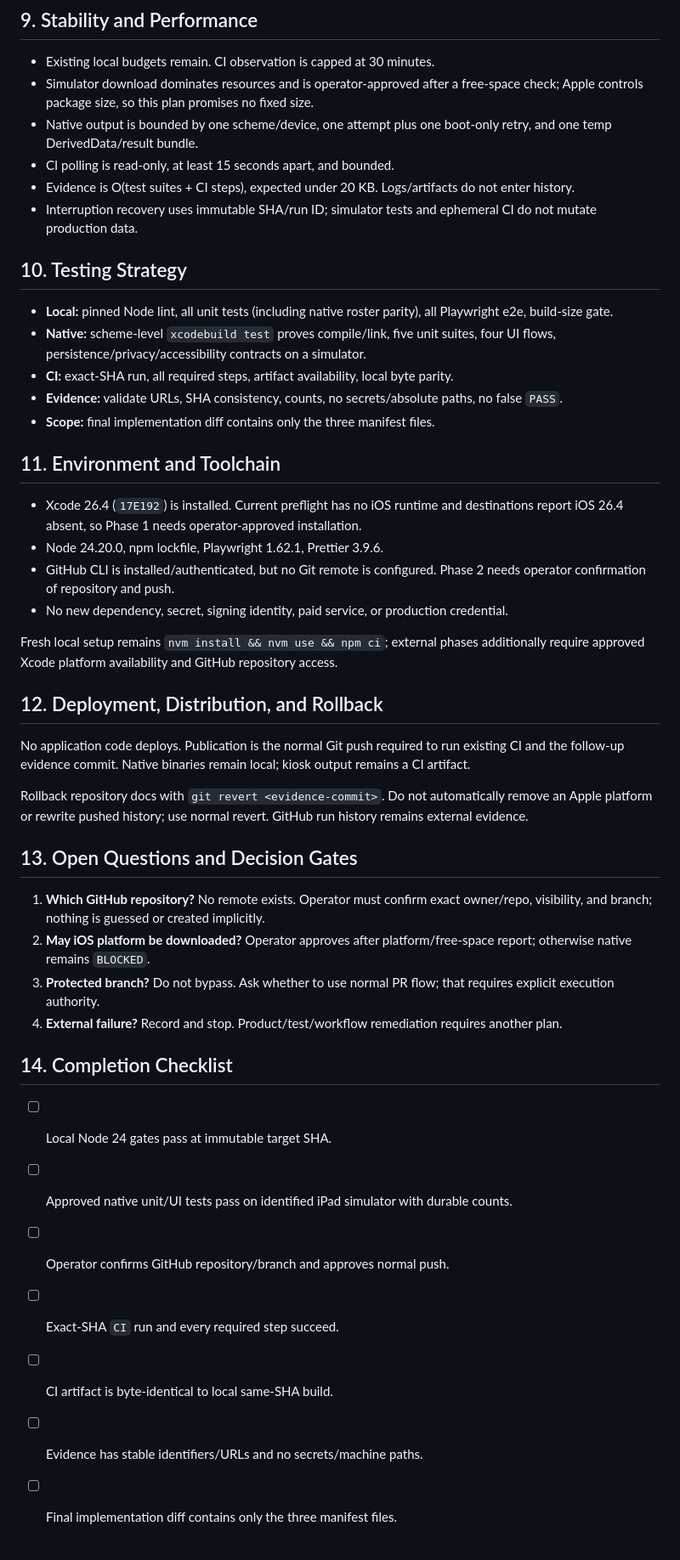
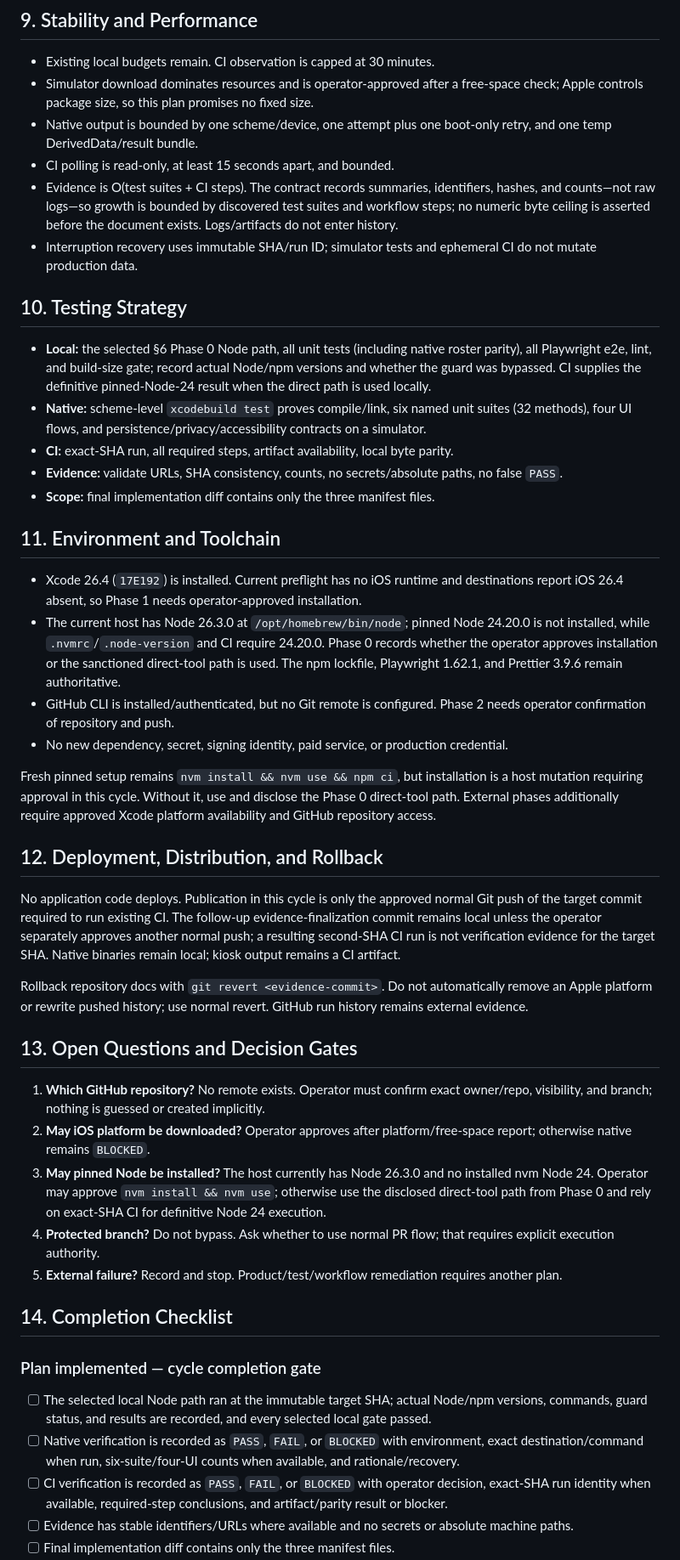
Before and after one commit to daniqan/check-in-007, a Markdown page: IMPLEMENTATION_PLAN.md, the part around one of its changes. Shown at 85% size. Drawn GitHub-style.

Commit message:
plan: v22 — resolve external verification gates

```diff
--- a/IMPLEMENTATION_PLAN.md
+++ b/IMPLEMENTATION_PLAN.md
@@ -260,16 +279,19 @@ data; temporary directories may be discarded after summary.
 - Native output is bounded by one scheme/device, one attempt plus one boot-only retry, and one temp
   DerivedData/result bundle.
 - CI polling is read-only, at least 15 seconds apart, and bounded.
-- Evidence is O(test suites + CI steps), expected under 20 KB. Logs/artifacts do not enter history.
+- Evidence is O(test suites + CI steps). The contract records summaries, identifiers, hashes, and
+  counts—not raw logs—so growth is bounded by discovered test suites and workflow steps; no numeric
+  byte ceiling is asserted before the document exists. Logs/artifacts do not enter history.
 - Interruption recovery uses immutable SHA/run ID; simulator tests and ephemeral CI do not mutate
   production data.
 
 ## 10. Testing Strategy
 
-- **Local:** pinned Node lint, all unit tests (including native roster parity), all Playwright e2e,
-  build-size gate.
-- **Native:** scheme-level `xcodebuild test` proves compile/link, five unit suites, four UI flows,
-  persistence/privacy/accessibility contracts on a simulator.
+- **Local:** the selected §6 Phase 0 Node path, all unit tests (including native roster parity), all
+  Playwright e2e, lint, and build-size gate; record actual Node/npm versions and whether the guard was
+  bypassed. CI supplies the definitive pinned-Node-24 result when the direct path is used locally.
+- **Native:** scheme-level `xcodebuild test` proves compile/link, six named unit suites (32 methods),
+  four UI flows, and persistence/privacy/accessibility contracts on a simulator.
 - **CI:** exact-SHA run, all required steps, artifact availability, local byte parity.
 - **Evidence:** validate URLs, SHA consistency, counts, no secrets/absolute paths, no false `PASS`.
 - **Scope:** final implementation diff contains only the three manifest files.
@@ -278,18 +300,25 @@ data; temporary directories may be discarded after summary.
 
 - Xcode 26.4 (`17E192`) is installed. Current preflight has no iOS runtime and destinations report
   iOS 26.4 absent, so Phase 1 needs operator-approved installation.
-- Node 24.20.0, npm lockfile, Playwright 1.62.1, Prettier 3.9.6.
+- The current host has Node 26.3.0 at `/opt/homebrew/bin/node`; pinned Node 24.20.0 is not installed,
+  while `.nvmrc`/`.node-version` and CI require 24.20.0. Phase 0 records whether the operator approves
+  installation or the sanctioned direct-tool path is used. The npm lockfile, Playwright 1.62.1, and
+  Prettier 3.9.6 remain authoritative.
 - GitHub CLI is installed/authenticated, but no Git remote is configured. Phase 2 needs operator
   confirmation of repository and push.
 - No new dependency, secret, signing identity, paid service, or production credential.
 
-Fresh local setup remains `nvm install && nvm use && npm ci`; external phases additionally require
-approved Xcode platform availability and GitHub repository access.
+Fresh pinned setup remains `nvm install && nvm use && npm ci`, but installation is a host mutation
+requiring approval in this cycle. Without it, use and disclose the Phase 0 direct-tool path. External
+phases additionally require approved Xcode platform availability and GitHub repository access.
 
 ## 12. Deployment, Distribution, and Rollback
 
-No application code deploys. Publication is the normal Git push required to run existing CI and the
-follow-up evidence commit. Native binaries remain local; kiosk output remains a CI artifact.
+No application code deploys. Publication in this cycle is only the approved normal Git push of the
+target commit required to run existing CI. The follow-up evidence-finalization commit remains local
+unless the operator separately approves another normal push; a resulting second-SHA CI run is not
+verification evidence for the target SHA. Native binaries remain local; kiosk output remains a CI
+artifact.
 
 Rollback repository docs with `git revert <evidence-commit>`. Do not automatically remove an Apple
 platform or rewrite pushed history; use normal revert. GitHub run history remains external evidence.
@@ -300,16 +329,22 @@ platform or rewrite pushed history; use normal revert. GitHub run history remain
    and branch; nothing is guessed or created implicitly.
 2. **May iOS platform be downloaded?** Operator approves after platform/free-space report; otherwise
    native remains `BLOCKED`.
-3. **Protected branch?** Do not bypass. Ask whether to use normal PR flow; that requires explicit
+3. **May pinned Node be installed?** The host currently has Node 26.3.0 and no installed nvm Node 24.
+   Operator may approve `nvm install && nvm use`; otherwise use the disclosed direct-tool path from
+   Phase 0 and rely on exact-SHA CI for definitive Node 24 execution.
+4. **Protected branch?** Do not bypass. Ask whether to use normal PR flow; that requires explicit
    execution authority.
-4. **External failure?** Record and stop. Product/test/workflow remediation requires another plan.
+5. **External failure?** Record and stop. Product/test/workflow remediation requires another plan.
 
 ## 14. Completion Checklist
 
-- [ ] Local Node 24 gates pass at immutable target SHA.
-- [ ] Approved native unit/UI tests pass on identified iPad simulator with durable counts.
-- [ ] Operator confirms GitHub repository/branch and approves normal push.
-- [ ] Exact-SHA `CI` run and every required step succeed.
-- [ ] CI artifact is byte-identical to local same-SHA build.
-- [ ] Evidence has stable identifiers/URLs and no secrets/machine paths.
+### Plan implemented — cycle completion gate
+
+- [ ] The selected local Node path ran at the immutable target SHA; actual Node/npm versions,
+      commands, guard status, and results are recorded, and every selected local gate passed.
+- [ ] Native verification is recorded as `PASS`, `FAIL`, or `BLOCKED` with environment, exact
+      destination/command when run, six-suite/four-UI counts when available, and rationale/recovery.
+- [ ] CI verification is recorded as `PASS`, `FAIL`, or `BLOCKED` with operator decision, exact-SHA
+      run identity when available, required-step conclusions, and artifact/parity result or blocker.
+- [ ] Evidence has stable identifiers/URLs where available and no secrets or absolute machine paths.
 - [ ] Final implementation diff contains only the three manifest files.
```
Also changed, not shown: other parts of IMPLEMENTATION_PLAN.md (+47 -13 lines).
